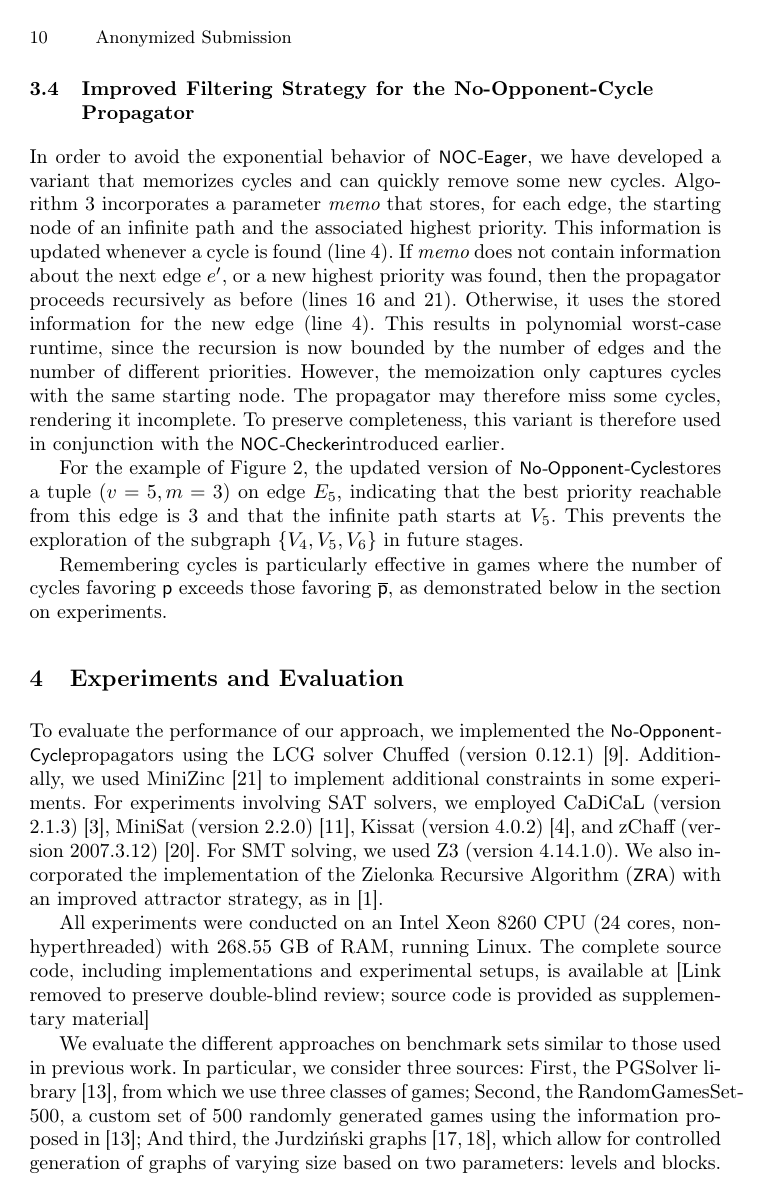
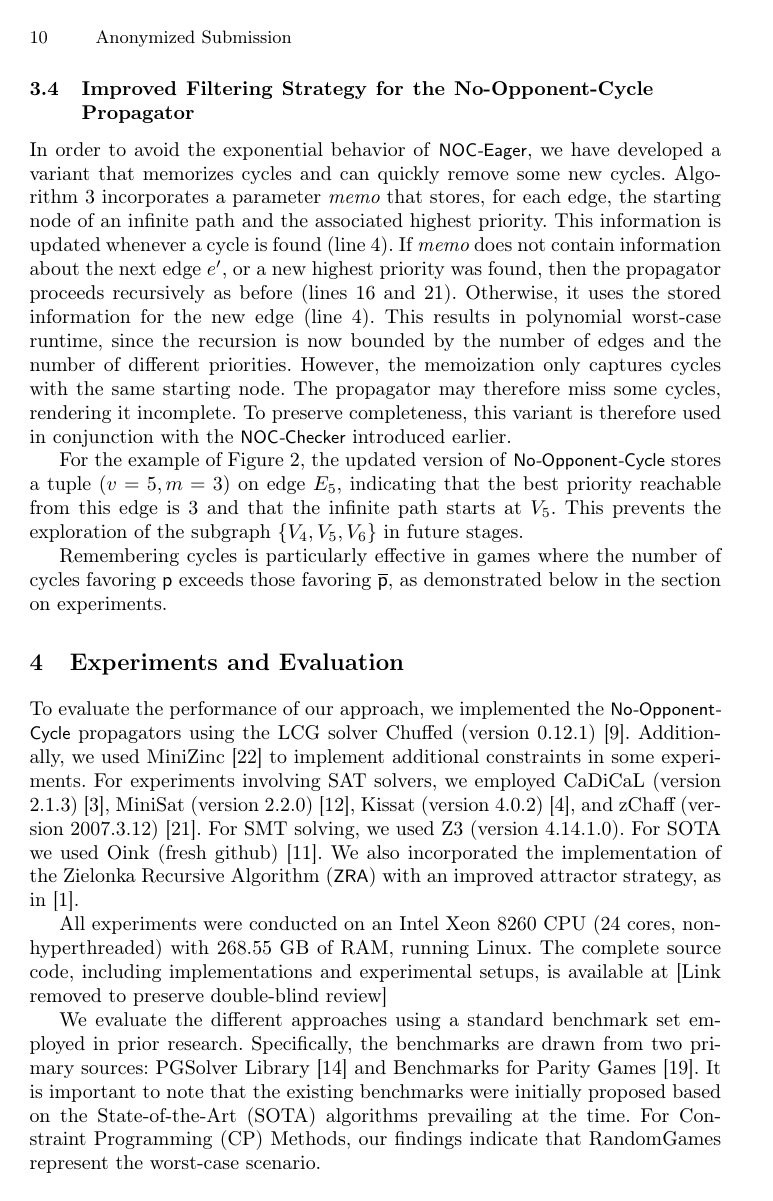
Before and after one commit to GonzaloHernandez/latex, a LaTeX thesis (Paper2026 - CPAIOR/paper.tex, which reads Paper2026 - CPAIOR/macros.tex): page 10 of 17. Compiled offline with pdfLaTeX.

Commit message:
more work

```diff
--- a/Paper2026 - CPAIOR/macros.tex
+++ b/Paper2026 - CPAIOR/macros.tex
@@ -1,24 +1,20 @@
 \usepackage{amssymb}
+\usepackage{xspace}
 
-\makeatletter
-\newcommand{\flow}
-% {\@ifnextchar{,}{}{\@ifnextchar{.}{}{\@ifnextchar{)}{}{ }}}}
-{}
+\newcommand{\even}          {\raisebox{0.3ex}{\scalebox{0.7}{$\bigcirc$}}\xspace}
+\newcommand{\odd}           {\scalebox{0.9}{$\square$}\xspace}
+\newcommand{\subeven}       {\raisebox{0.3ex}{\scalebox{0.5}{$\bigcirc$}}\xspace}
+\newcommand{\subodd}        {\scalebox{0.6}{$\square$}\xspace}
+\newcommand{\player}        {\mathsf{p}\xspace}
+\newcommand{\opponent}      {\overline{\mathsf{p}}\xspace}
 
-\newcommand{\even}          {\raisebox{0.3ex}{\scalebox{0.7}{$\bigcirc$}}\flow}
-\newcommand{\odd}           {\scalebox{0.9}{$\square$}\flow}
-\newcommand{\subeven}       {\raisebox{0.3ex}{\scalebox{0.5}{$\bigcirc$}}\flow}
-\newcommand{\subodd}        {\scalebox{0.6}{$\square$}\flow}
-\newcommand{\player}        {\mathsf{p}\flow}
-\newcommand{\opponent}      {\overline{\mathsf{p}}\flow}
-
-\newcommand{\wregularform}  {$\omega$-regular form\flow}
-\newcommand{\wregulargames} {$\omega$-regular games\flow}
-\newcommand{\noc}           {{\small\textsf{No\textit{-}Opponent\textit{-}Cycle}}\flow}
-\newcommand{\nocchecker}    {{\small\textsf{NOC\textit{-}Checker}}\flow}
-\newcommand{\noceager}      {{\small\textsf{NOC\textit{-}Eager}}\flow}
-\newcommand{\nocmemo}       {{\small\textsf{NOC\textit{-}Memo}}\flow}
-\newcommand{\zra}           {{\small\textsf{ZRA}}\flow}
+\newcommand{\wregularform}  {$\omega$-regular form\xspace}
+\newcommand{\wregulargames} {$\omega$-regular games\xspace}
+\newcommand{\noc}           {{\small\textsf{No\textit{-}Opponent\textit{-}Cycle}}\xspace}
+\newcommand{\nocchecker}    {{\small\textsf{NOC\textit{-}Checker}}\xspace}
+\newcommand{\noceager}      {{\small\textsf{NOC\textit{-}Eager}}\xspace}
+\newcommand{\nocmemo}       {{\small\textsf{NOC\textit{-}Memo}}\xspace}
+\newcommand{\zra}           {{\small\textsf{ZRA}}\xspace}
 \makeatother
 
 % \newtheorem{definition}{Definition}
--- a/Paper2026 - CPAIOR/paper.tex
+++ b/Paper2026 - CPAIOR/paper.tex
@@ -371,14 +371,12 @@ Remembering cycles is particularly effective in games where the number of cycles
 
 \section{Experiments and Evaluation}\label{sec:experiments}
 
-To evaluate the performance of our approach, we implemented the \noc propagators using the LCG solver Chuffed (version 0.12.1)~\cite{chuffed:2018}. Additionally, we used MiniZinc~\cite{DBLP:conf/cp/NethercoteSBBDT07} to implement additional constraints in some experiments. For experiments involving SAT solvers, we employed CaDiCaL (version 2.1.3)~\cite{Biere:Cadical:2024}, \text{MiniSat} (version 2.2.0)~\cite{Een:MiniSat:2003}, Kissat (version 4.0.2)~\cite{Biere:Kissat:2024}, and zChaff (version 2007.3.12)~\cite{Moskewicz:zChaff:2001}. For SMT solving, we used Z3 (version 4.14.1.0). We also incorporated the implementation of the Zielonka Recursive Algorithm (\zra) with an improved attractor strategy, as in~\cite{Aggarwal:2023}.
+To evaluate the performance of our approach, we implemented the \noc propagators using the LCG solver Chuffed (version 0.12.1)~\cite{chuffed:2018}. Additionally, we used MiniZinc~\cite{DBLP:conf/cp/NethercoteSBBDT07} to implement additional constraints in some experiments. For experiments involving SAT solvers, we employed CaDiCaL (version 2.1.3)~\cite{Biere:Cadical:2024}, \text{MiniSat} (version 2.2.0)~\cite{Een:MiniSat:2003}, Kissat (version 4.0.2)~\cite{Biere:Kissat:2024}, and zChaff (version 2007.3.12)~\cite{Moskewicz:zChaff:2001}. For SMT solving, we used Z3 (version 4.14.1.0). For SOTA we used Oink (fresh github)~\cite{vanDijk:2018}. We also incorporated the implementation of the Zielonka Recursive Algorithm (\zra) with an improved attractor strategy, as in~\cite{Aggarwal:2023}.
 
-All experiments were conducted on an Intel Xeon 8260 CPU (24 cores, non-hyperthreaded) with 268.55 GB of RAM, running Linux. The complete source code, including implementations and experimental setups, is available at [Link removed to preserve double-blind review; source code is provided as supplementary material]
+All experiments were conducted on an Intel Xeon 8260 CPU (24 cores, non-hyperthreaded) with 268.55 GB of RAM, running Linux. The complete source code, including implementations and experimental setups, is available at [Link removed to preserve double-blind review]
 
-We evaluate the different approaches on benchmark sets similar to those used in previous work. In particular, we consider three sources:
-First, the PGSolver library \cite{Friedmann:2017}, from which we use three classes of games;
-Second, the RandomGamesSet-500, a custom set of 500 randomly generated games using the information proposed in \cite{Friedmann:2017};
-And third, the Jurdziński graphs \cite{Jurdziński:2022,Keiren:2015}, which allow for controlled generation of graphs of varying size based on two parameters: levels and blocks.
+We evaluate the different approaches using a standard benchmark set employed in prior research. Specifically, the benchmarks are drawn from two primary sources: PGSolver Library \cite{Friedmann:2017} and Benchmarks for Parity Games \cite{Keiren:2015}.
+It is important to note that the existing benchmarks were initially proposed based on the State-of-the-Art (SOTA) algorithms prevailing at the time. For Constraint Programming (CP) Methods, our findings indicate that RandomGames represent the worst-case scenario.
 
 An additional experiment comparing \noc with other CP-based approaches appears in the appendix.
 
```
